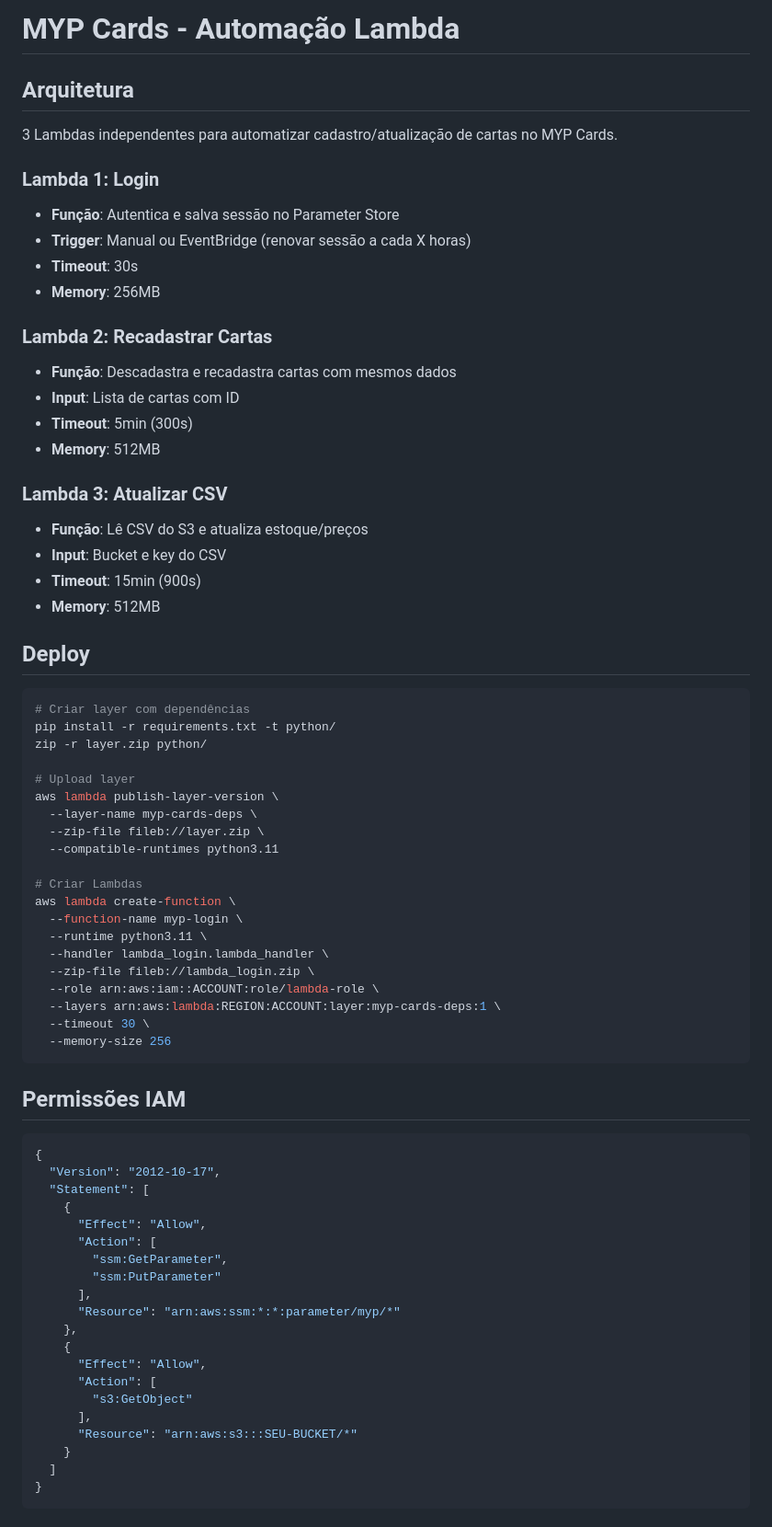
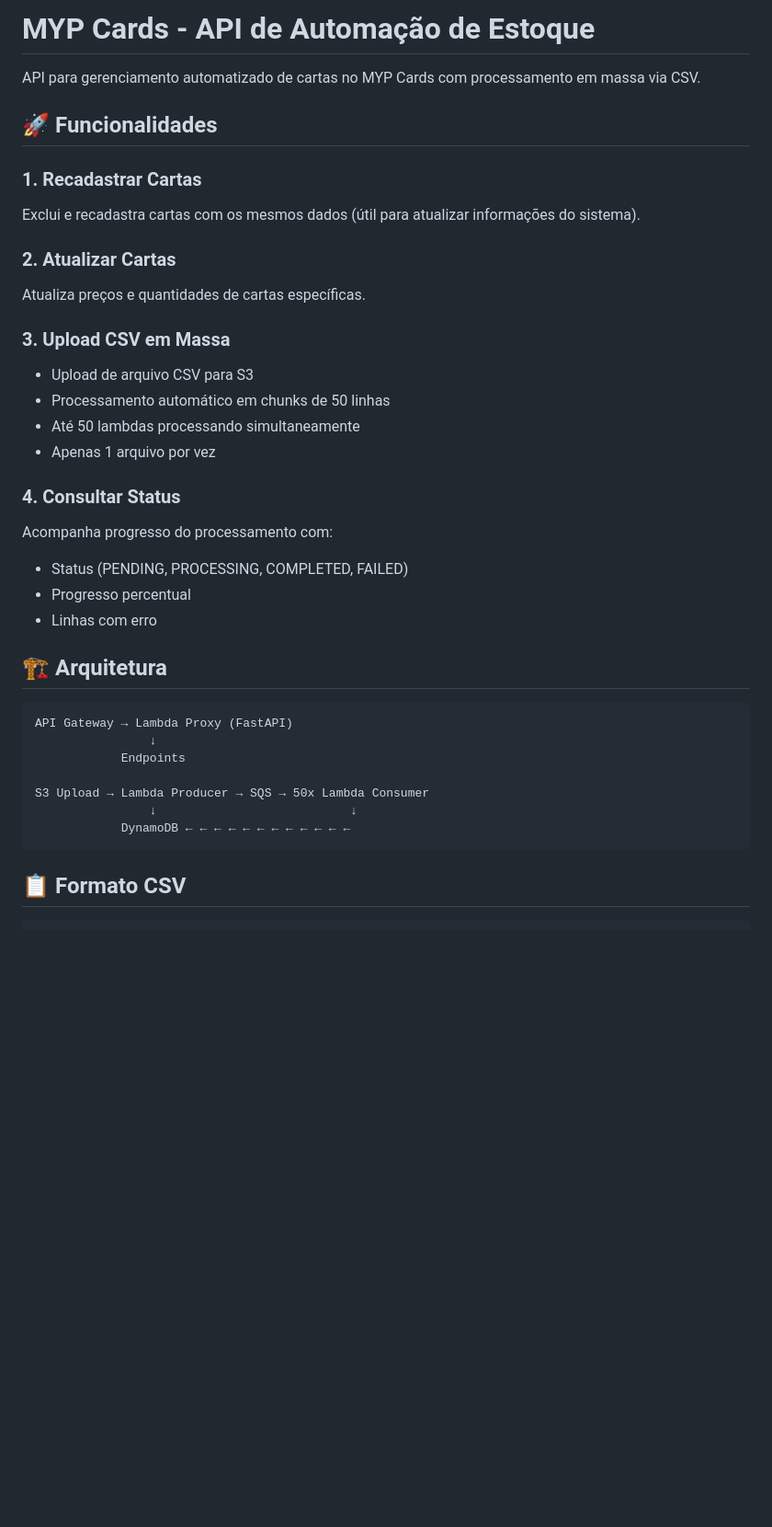
Before and after one commit to aocarmo/api-stock-cards, a Markdown page: README.md, the part around one of its changes. Shown at 92% size. Drawn GitHub-style; blank space fills up the shorter version.

Commit message:
docs: update README

````diff
--- a/README.md
+++ b/README.md
@@ -1,74 +1,38 @@
-# MYP Cards - Automação Lambda
+# MYP Cards - API de Automação de Estoque
 
-## Arquitetura
+API para gerenciamento automatizado de cartas no MYP Cards com processamento em massa via CSV.
 
-3 Lambdas independentes para automatizar cadastro/atualização de cartas no MYP Cards.
+## 🚀 Funcionalidades
 
-### Lambda 1: Login
-- **Função**: Autentica e salva sessão no Parameter Store
-- **Trigger**: Manual ou EventBridge (renovar sessão a cada X horas)
-- **Timeout**: 30s
-- **Memory**: 256MB
+### 1. Recadastrar Cartas
+Exclui e recadastra cartas com os mesmos dados (útil para atualizar informações do sistema).
 
-### Lambda 2: Recadastrar Cartas
-- **Função**: Descadastra e recadastra cartas com mesmos dados
-- **Input**: Lista de cartas com ID
-- **Timeout**: 5min (300s)
-- **Memory**: 512MB
+### 2. Atualizar Cartas
+Atualiza preços e quantidades de cartas específicas.
 
-### Lambda 3: Atualizar CSV
-- **Função**: Lê CSV do S3 e atualiza estoque/preços
-- **Input**: Bucket e key do CSV
-- **Timeout**: 15min (900s)
-- **Memory**: 512MB
+### 3. Upload CSV em Massa
+- Upload de arquivo CSV para S3
+- Processamento automático em chunks de 50 linhas
+- Até 50 lambdas processando simultaneamente
+- Apenas 1 arquivo por vez
 
-## Deploy
+### 4. Consultar Status
+Acompanha progresso do processamento com:
+- Status (PENDING, PROCESSING, COMPLETED, FAILED)
+- Progresso percentual
+- Linhas com erro
 
-```bash
-# Criar layer com dependências
-pip install -r requirements.txt -t python/
-zip -r layer.zip python/
+## 🏗️ Arquitetura
 
-# Upload layer
-aws lambda publish-layer-version \
-  --layer-name myp-cards-deps \
-  --zip-file fileb://layer.zip \
-  --compatible-runtimes python3.11
+```
+API Gateway → Lambda Proxy (FastAPI)
+                ↓
+            Endpoints
 
-# Criar Lambdas
-aws lambda create-function \
-  --function-name myp-login \
-  --runtime python3.11 \
-  --handler lambda_login.lambda_handler \
-  --zip-file fileb://lambda_login.zip \
-  --role arn:aws:iam::ACCOUNT:role/lambda-role \
-  --layers arn:aws:lambda:REGION:ACCOUNT:layer:myp-cards-deps:1 \
-  --timeout 30 \
-  --memory-size 256
+S3 Upload → Lambda Producer → SQS → 50x Lambda Consumer
+                ↓                           ↓
+            DynamoDB ← ← ← ← ← ← ← ← ← ← ← ←
 ```
 
-## Permissões IAM
+## 📋 Formato CSV
 
-```json
-{
-  "Version": "2012-10-17",
-  "Statement": [
-    {
-      "Effect": "Allow",
-      "Action": [
-        "ssm:GetParameter",
-        "ssm:PutParameter"
-      ],
-      "Resource": "arn:aws:ssm:*:*:parameter/myp/*"
-    },
-    {
-      "Effect": "Allow",
-      "Action": [
-        "s3:GetObject"
-      ],
-      "Resource": "arn:aws:s3:::SEU-BUCKET/*"
-    }
-  ]
-}
-```
-
````
Also changed, not shown: other parts of README.md (+161 -76 lines).
